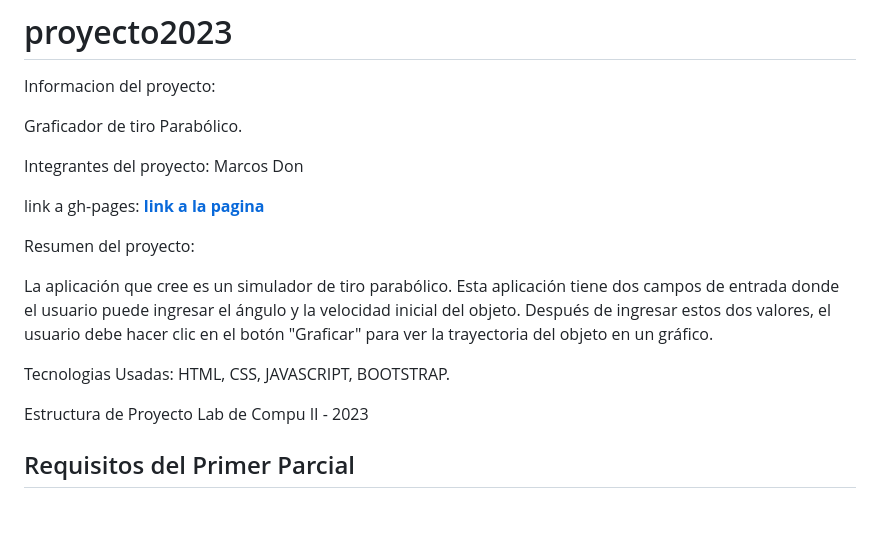
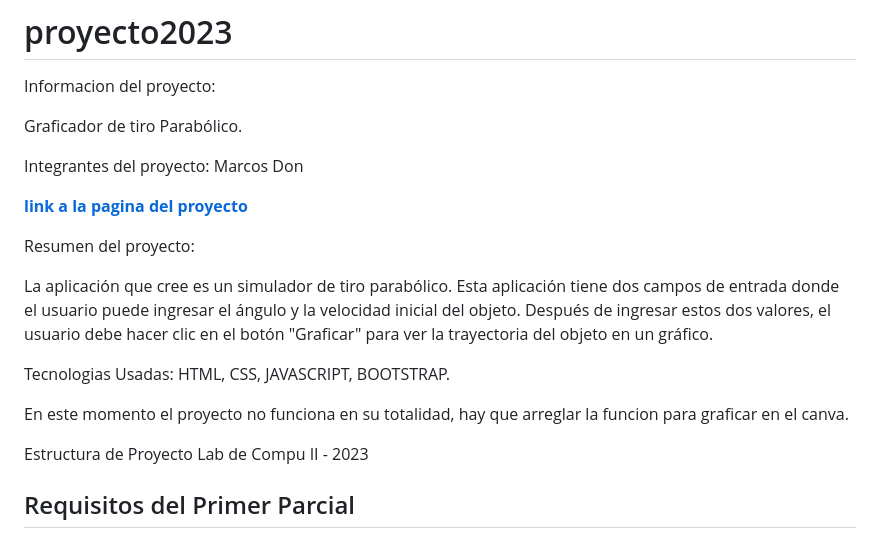
Before and after one commit to UCC-LabCompu2-Historico/proyecto2023-don, a Markdown page: README.md, the part around the change. GitHub-like rendering; blank space fills up the shorter version.

```diff
--- a/README.md
+++ b/README.md
@@ -5,7 +5,7 @@ Graficador de tiro Parabólico.
 
 Integrantes del proyecto: Marcos Don
 
-link a gh-pages: **[link a la pagina](https://ucc-labcompu2.github.io/proyecto2023-don/)**
+**[link a la pagina del proyecto](https://ucc-labcompu2.github.io/proyecto2023-don/)**
 
 Resumen del proyecto:
 
@@ -14,6 +14,8 @@ Después de ingresar estos dos valores, el usuario debe hacer clic en el botón
 
 Tecnologias Usadas:
 HTML, CSS, JAVASCRIPT, BOOTSTRAP.
+
+En este momento el proyecto no funciona en su totalidad, hay que arreglar la funcion para graficar en el canva.
 
 
 Estructura de Proyecto Lab de Compu II - 2023
```
